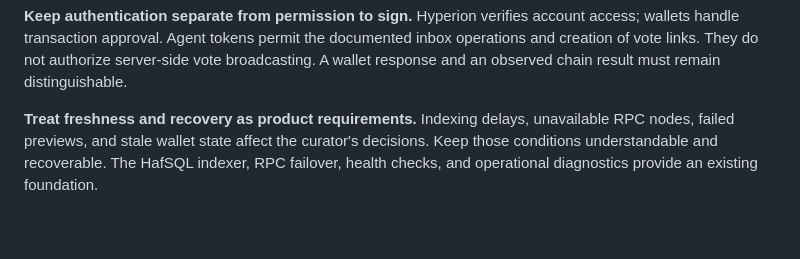
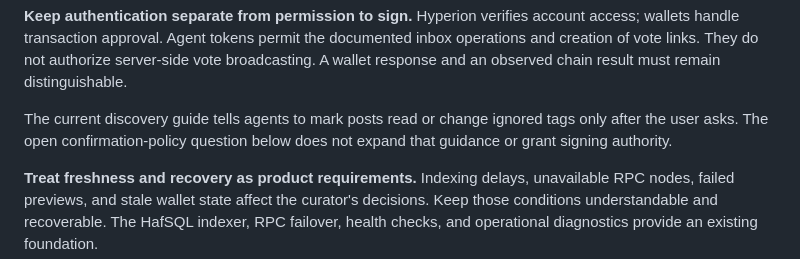
Before and after one commit to inertia186/hyperion, a Markdown page: VISION.md, the part around one of its changes. Rendered like a GitHub page; blank space fills up the shorter version.

```diff
--- a/VISION.md
+++ b/VISION.md
@@ -98,6 +102,10 @@ account access; wallets handle transaction approval. Agent tokens permit the
 documented inbox operations and creation of vote links. They do not authorize
 server-side vote broadcasting. A wallet response and an observed chain result
 must remain distinguishable.
+
+The current discovery guide tells agents to mark posts read or change ignored
+tags only after the user asks. The open confirmation-policy question below does
+not expand that guidance or grant signing authority.
 
 **Treat freshness and recovery as product requirements.** Indexing delays,
 unavailable RPC nodes, failed previews, and stale wallet state affect the
```
Also changed, not shown: other parts of VISION.md (+20 -8 lines).
